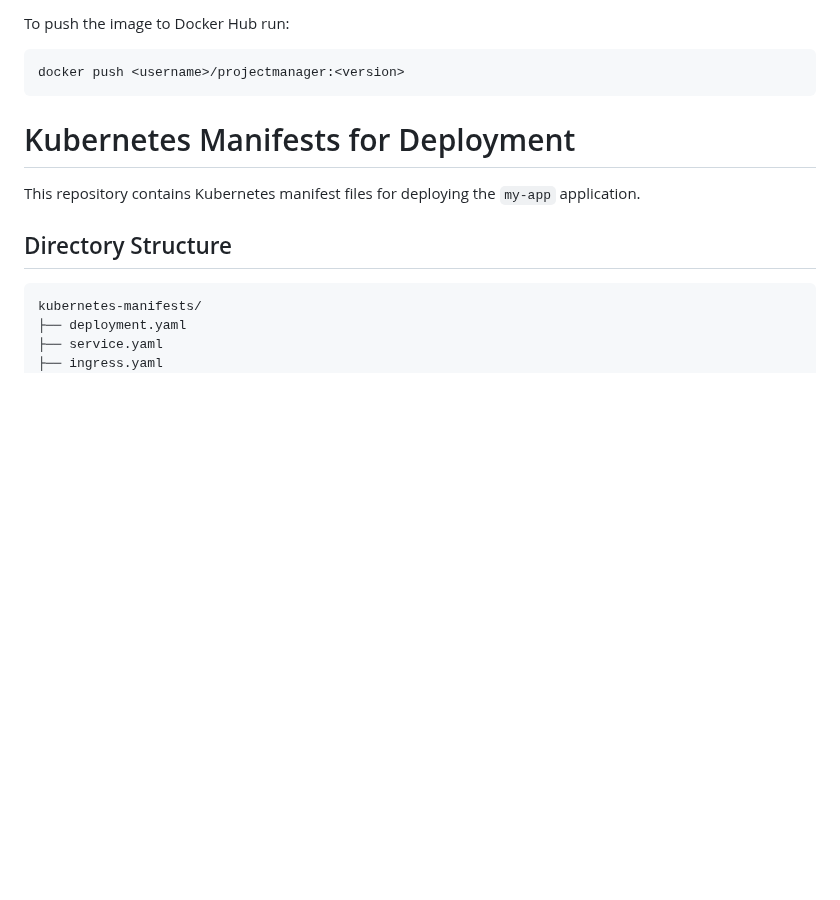
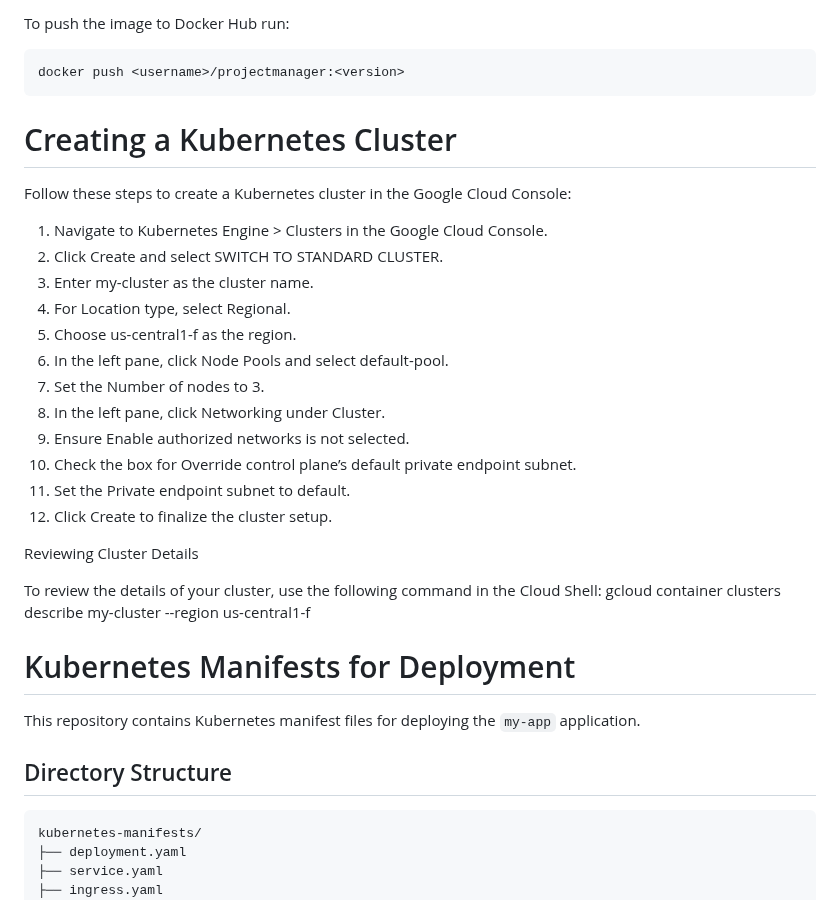
Before and after one commit to akaNiknok/ProjectManager-ISCS, a Markdown page: README.md, the part around the change. GitHub-like rendering; blank space fills up the shorter version.

Commit message:
Add "Creating a Kubernetes Cluster" to readme

````diff
--- a/README.md
+++ b/README.md
@@ -19,6 +19,27 @@ To push the image to Docker Hub run:
 ```bash
 docker push <username>/projectmanager:<version>
 ```
+# Creating a Kubernetes Cluster
+
+Follow these steps to create a Kubernetes cluster in the Google Cloud Console:
+
+1. Navigate to Kubernetes Engine > Clusters in the Google Cloud Console.
+2. Click Create and select SWITCH TO STANDARD CLUSTER.
+3. Enter my-cluster as the cluster name.
+4. For Location type, select Regional.
+5. Choose us-central1-f as the region.
+6. In the left pane, click Node Pools and select default-pool.
+7. Set the Number of nodes to 3.
+8. In the left pane, click Networking under Cluster.
+9. Ensure Enable authorized networks is not selected.
+10. Check the box for Override control plane’s default private endpoint subnet.
+11. Set the Private endpoint subnet to default.
+12. Click Create to finalize the cluster setup.
+
+Reviewing Cluster Details
+
+To review the details of your cluster, use the following command in the Cloud Shell:
+gcloud container clusters describe my-cluster --region us-central1-f
 
 # Kubernetes Manifests for Deployment
 
````
